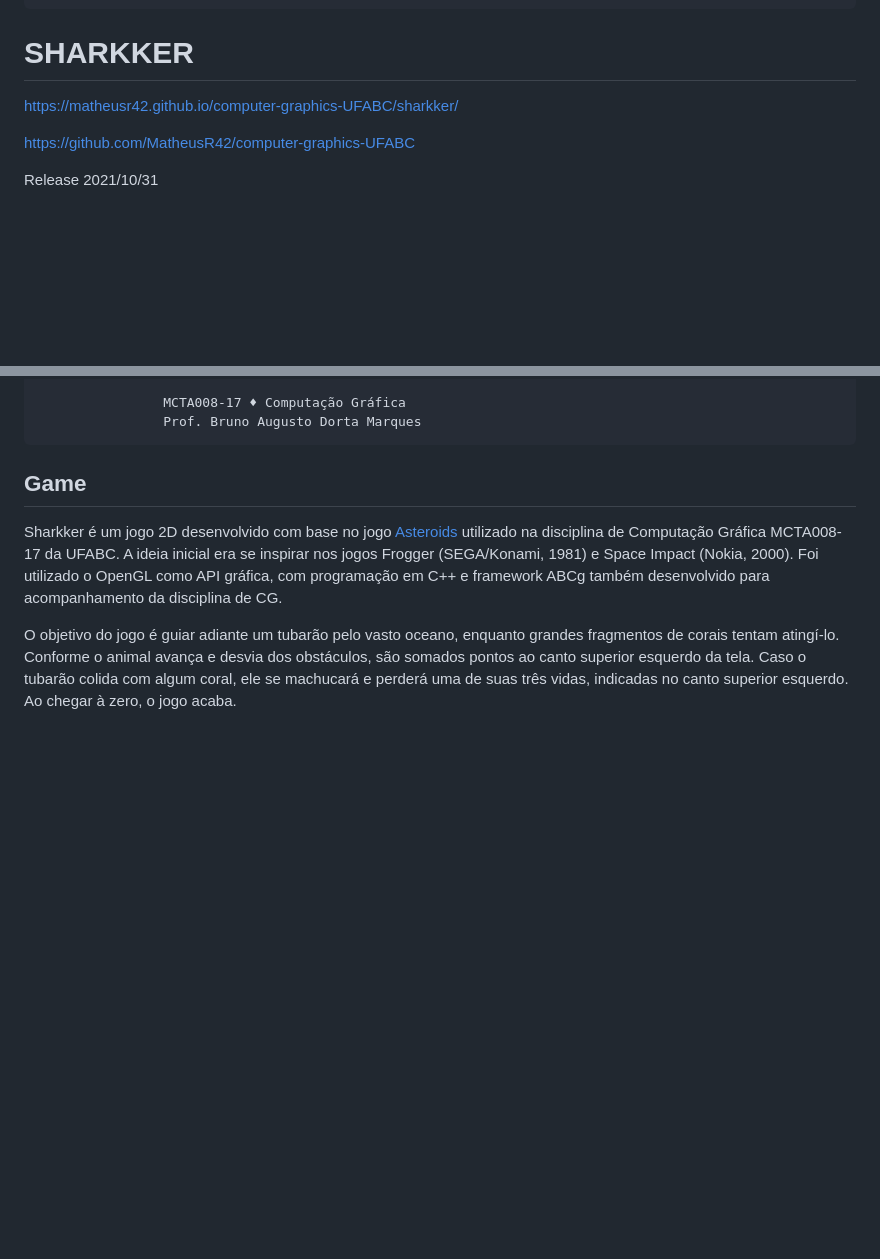
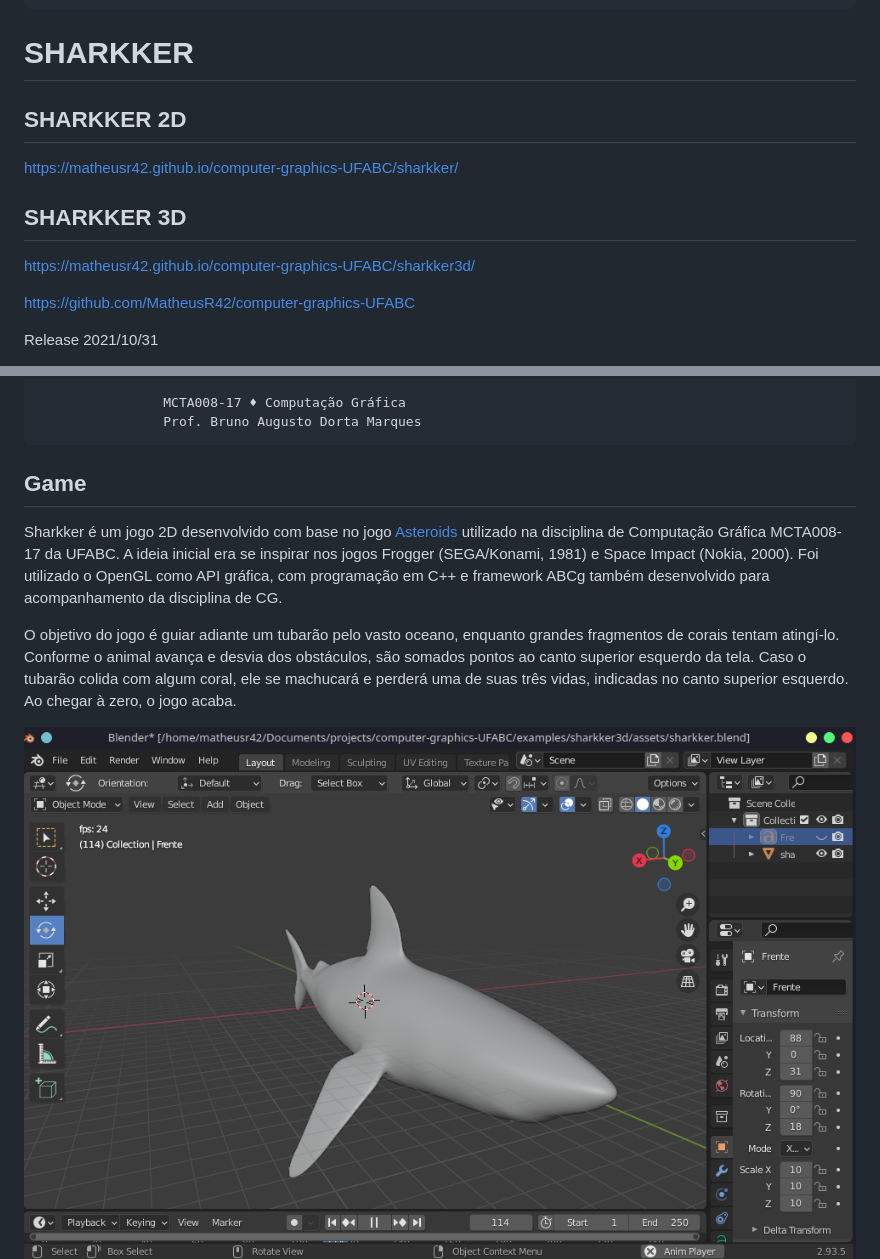
Before and after one commit to MatheusR42/computer-graphics-UFABC, a Markdown page: README.md, 2 parts joined by grey strips. Rendered like a GitHub page; pictures changed too: public/blender.png (added); blank space fills up the shorter version.

````diff
--- a/README.md
+++ b/README.md
@@ -30,7 +30,13 @@
 ```
 #                            SHARKKER
 
+
+## SHARKKER 2D
 https://matheusr42.github.io/computer-graphics-UFABC/sharkker/
+
+## SHARKKER 3D
+https://matheusr42.github.io/computer-graphics-UFABC/sharkker3d/
+
 
 https://github.com/MatheusR42/computer-graphics-UFABC
 
@@ -55,6 +61,8 @@ O objetivo do jogo é guiar adiante um tubarão pelo vasto oceano, enquanto gran
 Conforme o animal avança e desvia dos obstáculos, são somados pontos ao canto superior esquerdo da tela.
 Caso o tubarão colida com algum coral, ele se machucará e perderá uma de suas três vidas, indicadas no canto superior esquerdo. Ao chegar à zero, o jogo acaba.
 
+
+![Sharkker Blender](public/blender.png)
 ![Sharkker](public/Sharkker.png)
 
 Conforme o tubarão avança, o nível de dificuldade aumenta, com maior geração de corais e maior velocidade. Porém, essa dificuldade é limitada à um nível justo de jogabilidade.
````
Also changed, not shown: 6 other files.
